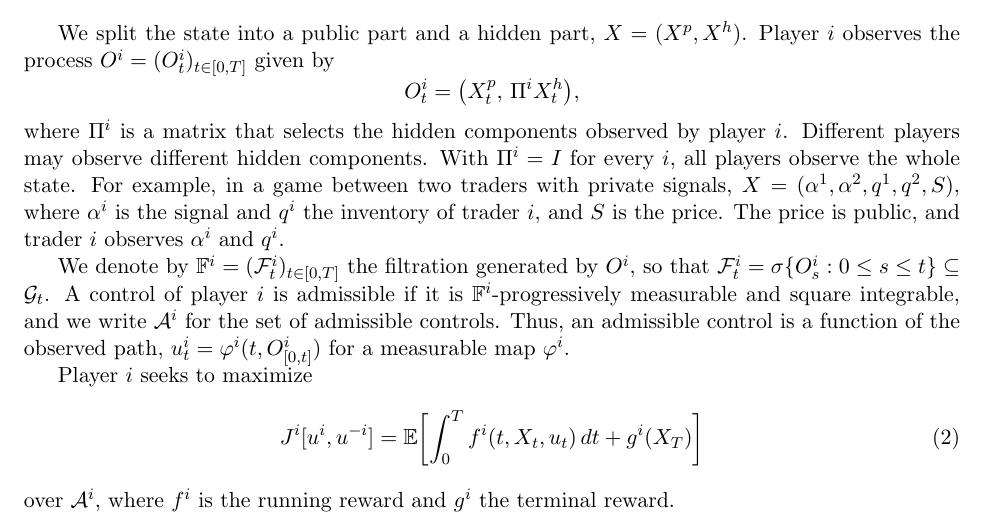
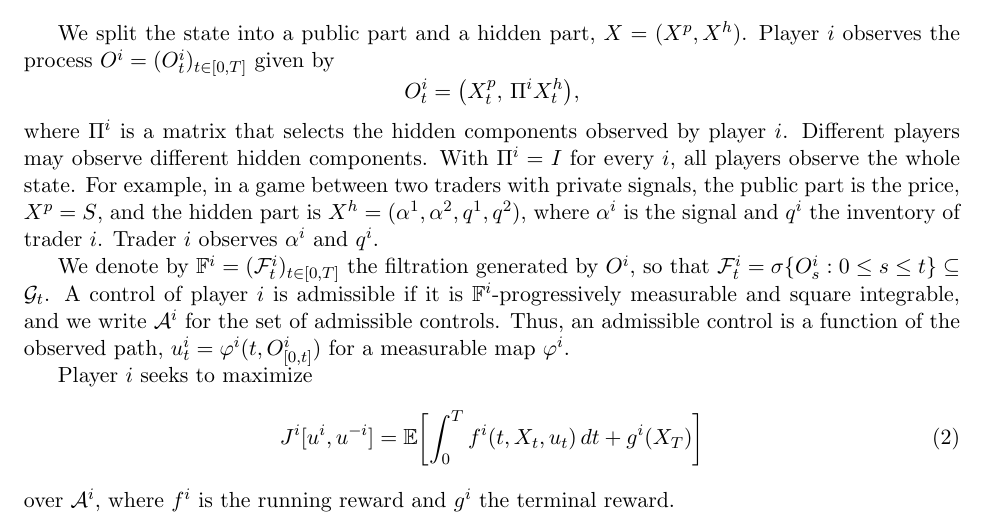
Before and after one commit to bilalhusain126/partial-info-games, a LaTeX document (notes/method.tex): part of page 1 of 5, cut so that both start at the same text. Compiled offline with pdfLaTeX.

Commit message:
Method note: example in public/hidden notation

```diff
--- a/notes/method.tex
+++ b/notes/method.tex
@@ -43,7 +43,7 @@ We split the state into a public part and a hidden part, $X = (X^p, X^h)$. Playe
 \begin{equation*}
   O^i_t = \big( X^p_t, \, \Pi^i X^h_t \big) ,
 \end{equation*}
-where $\Pi^i$ is a matrix that selects the hidden components observed by player $i$. Different players may observe different hidden components. With $\Pi^i = I$ for every $i$, all players observe the whole state. For example, in a game between two traders with private signals, $X = (\alpha^1, \alpha^2, q^1, q^2, S)$, where $\alpha^i$ is the signal and $q^i$ the inventory of trader $i$, and $S$ is the price. The price is public, and trader $i$ observes $\alpha^i$ and $q^i$.
+where $\Pi^i$ is a matrix that selects the hidden components observed by player $i$. Different players may observe different hidden components. With $\Pi^i = I$ for every $i$, all players observe the whole state. For example, in a game between two traders with private signals, the public part is the price, $X^p = S$, and the hidden part is $X^h = (\alpha^1, \alpha^2, q^1, q^2)$, where $\alpha^i$ is the signal and $q^i$ the inventory of trader $i$. Trader $i$ observes $\alpha^i$ and $q^i$.
 
 We denote by $\mathbb{F}^i = (\F^i_t)_{t \in [0,T]}$ the filtration generated by $O^i$, so that $\F^i_t = \sigma\{O^i_s : 0 \le s \le t\} \subseteq \G_t$. A control of player $i$ is admissible if it is $\mathbb{F}^i$-progressively measurable and square integrable, and we write $\mathcal{A}^i$ for the set of admissible controls. Thus, an admissible control is a function of the observed path, $u^i_t = \varphi^i(t, O^i_{[0,t]})$ for a measurable map $\varphi^i$.
 
```
